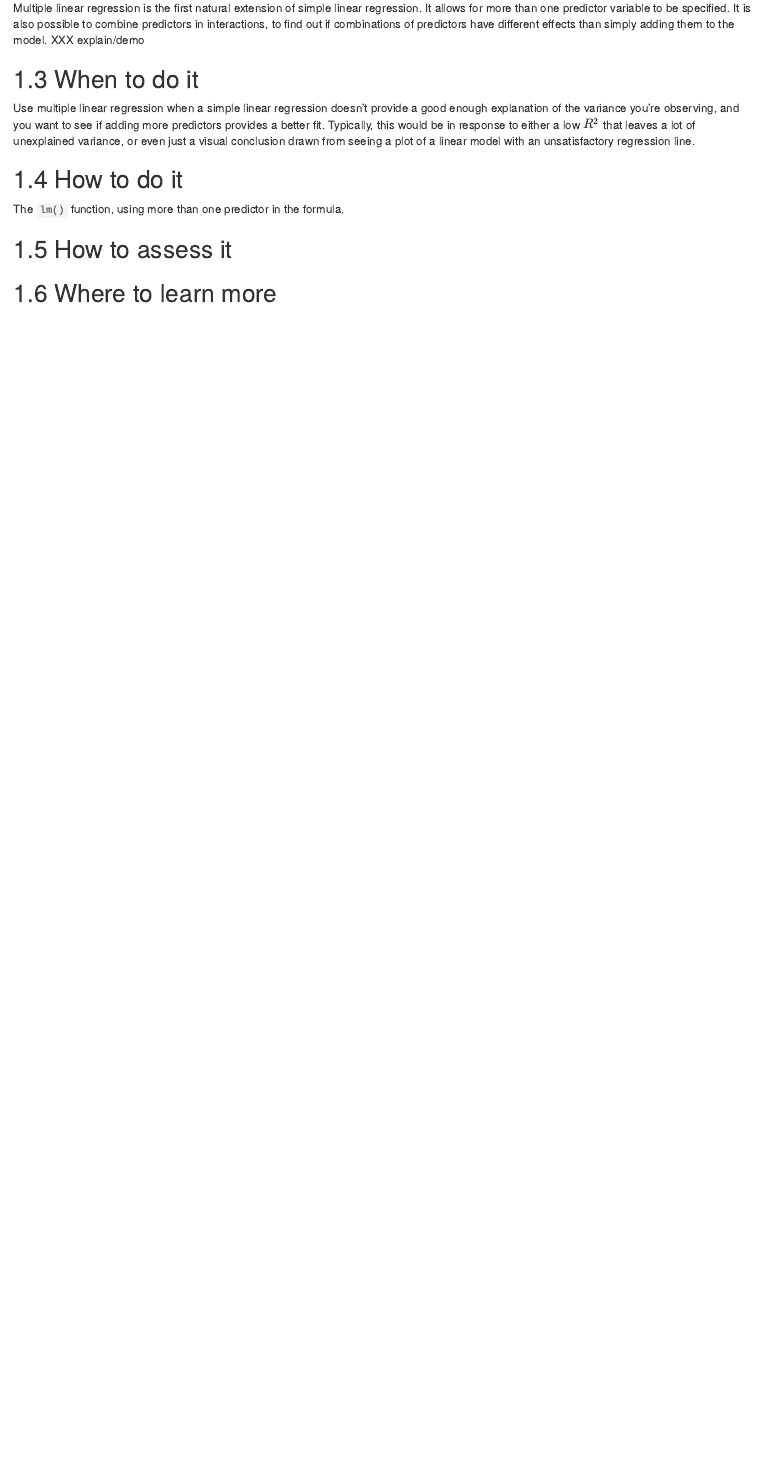
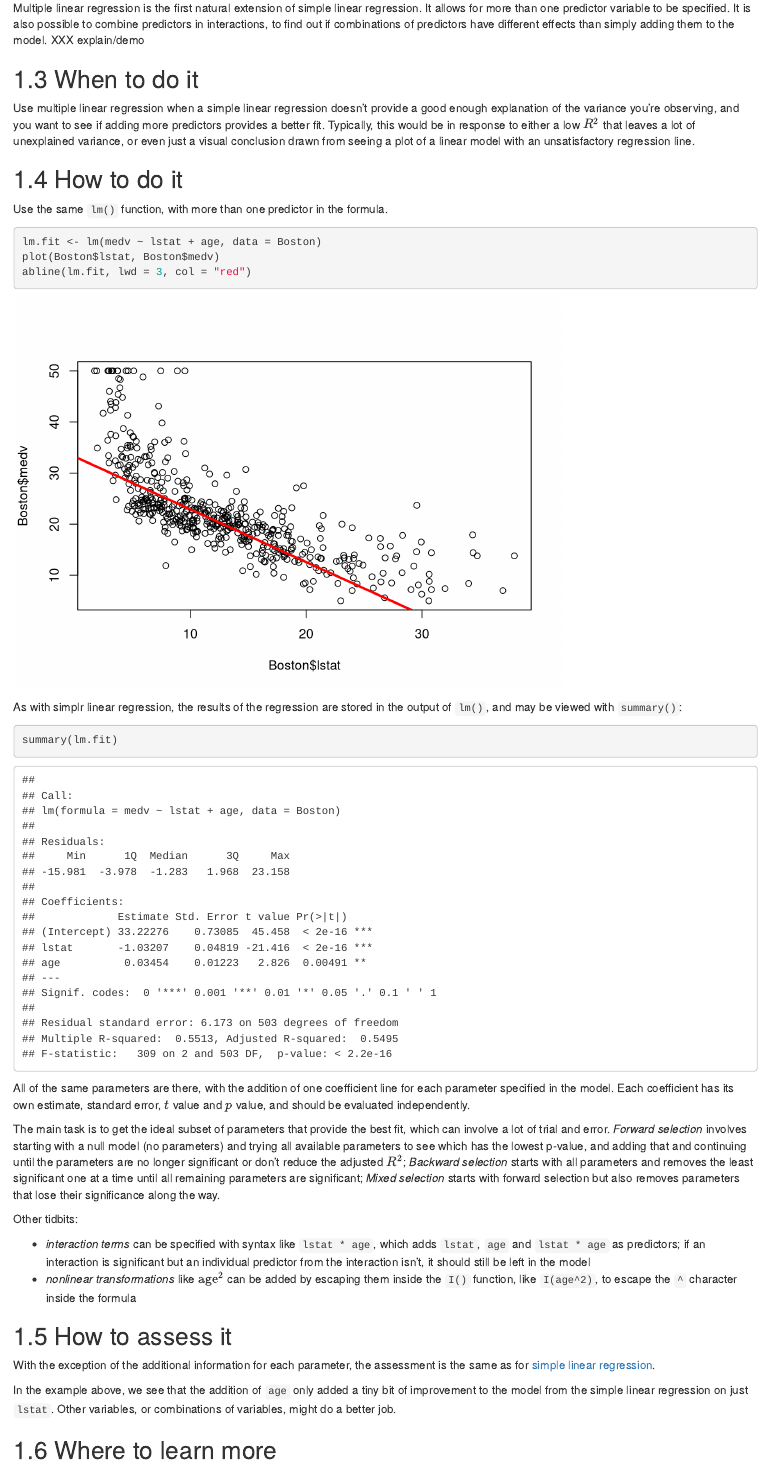
Before and after one commit to stevelinberg/797MS-handbook, an R Markdown document (multiple_linear_regression.Rmd): the page in a window 1100 px wide, from 370 px down. Rendered offline with R 4.5, knitr and Pandoc, with nearby package versions; drawn as R Markdown's standard HTML page in place of the format the file asks for.

Commit message:
Rewrite lost stuff >:(

````diff
--- a/multiple_linear_regression.Rmd
+++ b/multiple_linear_regression.Rmd
@@ -24,7 +30,31 @@ Use multiple linear regression when a simple linear regression doesn't provide a
 
 ## How to do it
 
-The `lm()` function, using more than one predictor in the formula.
+Use the same `lm()` function, with more than one predictor in the formula.
+
+```{r message=FALSE, warning=FALSE}
+lm.fit <- lm(medv ~ lstat + age, data = Boston)
+plot(Boston$lstat, Boston$medv)
+abline(lm.fit, lwd = 3, col = "red")
+```
+
+As with simplr linear regression, the results of the regression are stored in the output of `lm()`, and may be viewed with `summary()`:
+
+```{r}
+summary(lm.fit)
+```
+
+All of the same parameters are there, with the addition of one coefficient line for each parameter specified in the model. Each coefficient has its own estimate, standard error, $t$ value and $p$ value, and should be evaluated independently.
+
+The main task is to get the ideal subset of parameters that provide the best fit, which can involve a lot of trial and error. *Forward selection* involves starting with a null model (no parameters) and trying all available parameters to see which has the lowest p-value, and adding that and continuing until the parameters are no longer significant or don't reduce the adjusted $R^2$; *Backward selection* starts with all parameters and removes the least significant one at a time until all remaining parameters are significant; *Mixed selection* starts with forward selection but also removes parameters that lose their significance along the way.
+
+Other tidbits:
+
+- *interaction terms* can be specified with syntax like `lstat * age`, which adds `lstat`, `age` and `lstat * age` as predictors; if an interaction is significant but an individual predictor from the interaction isn't, it should still be left in the model
+- *nonlinear transformations* like $\text{age}^2$ can be added by escaping them inside the `I()` function, like `I(age^2)`, to escape the `^` character inside the formula
 
 ## How to assess it
 
+With the exception of the additional information for each parameter, the assessment is the same as for [simple linear regression](#simple-linear-regression).
+
+In the example above, we see that the addition of `age` only added a tiny bit of improvement to the model from the simple linear regression on just `lstat`. Other variables, or combinations of variables, might do a better job.
````
Also changed, not shown: simple_linear_regression.Rmd (+7 -4 lines), docs/reference-keys.txt, docs/search_index.json, multiple_linear_regression.Rmd (9 more changed lines), 4 other files.
